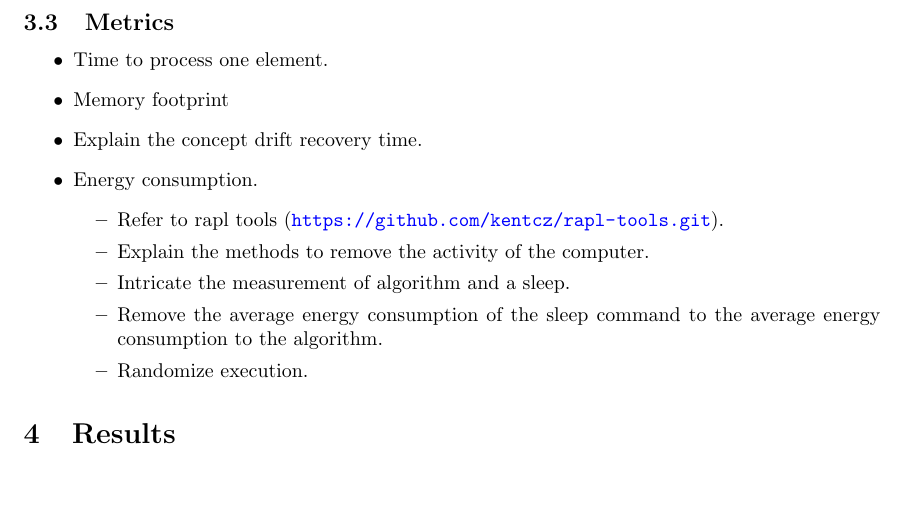
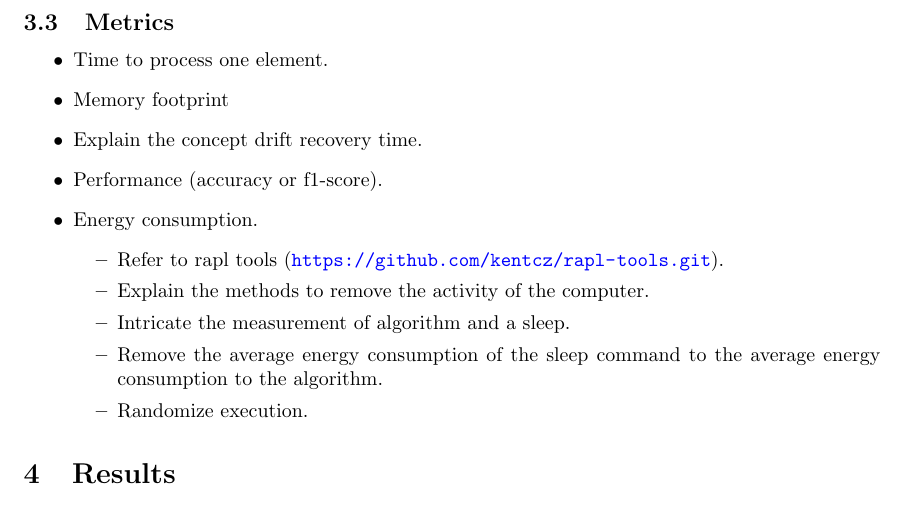
Before and after one commit to big-data-lab-team/benchmark-har-data-stream, a LaTeX document (paper.tex, which reads method.tex): part of page 5 of 5, cut so that both start at the same text, the shorter picture padded with empty space. Compiled offline with pdfLaTeX.

Commit message:
Add few lines.

```diff
--- a/method.tex
+++ b/method.tex
@@ -86,6 +86,7 @@
 	\item Time to process one element.
 	\item Memory footprint
 	\item Explain the concept drift recovery time.
+	\item Performance (accuracy or f1-score).
 	\item Energy consumption.
 	\begin{itemize}
 		\item Refer to rapl tools (\url{https://github.com/kentcz/rapl-tools.git}).
```
